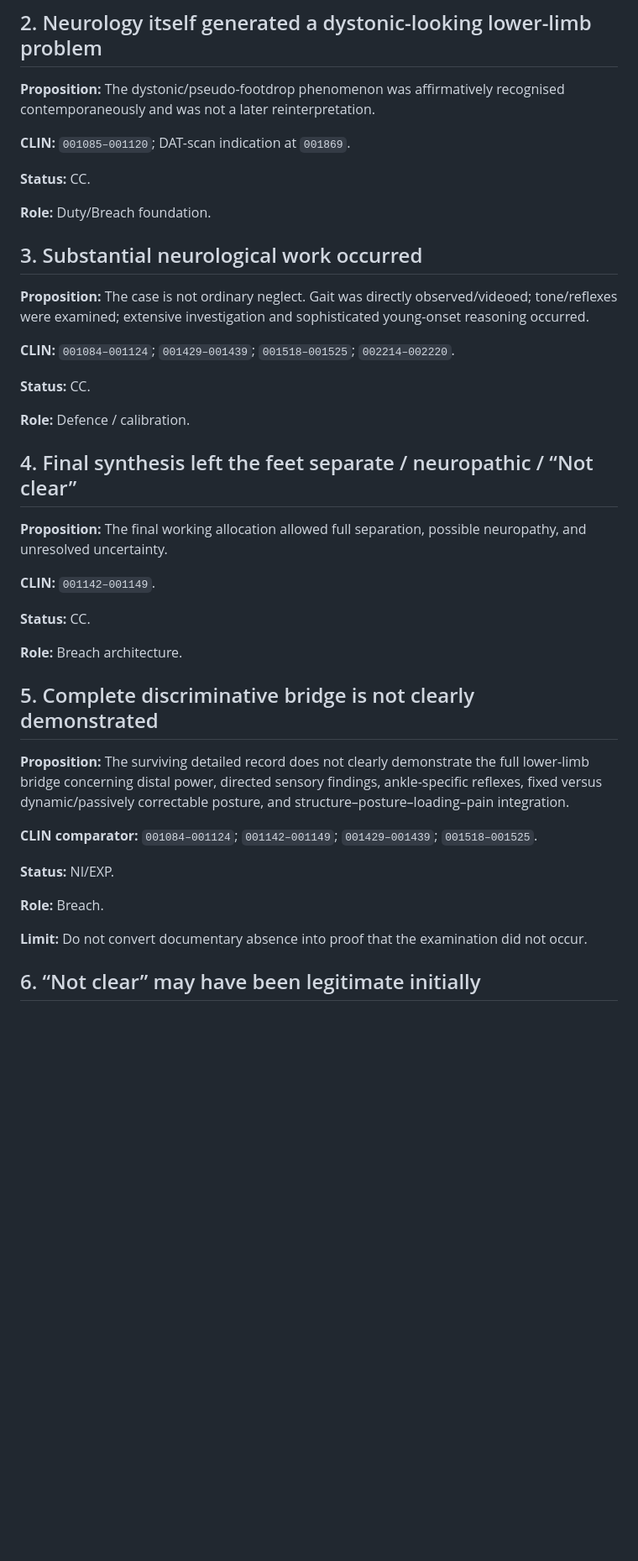
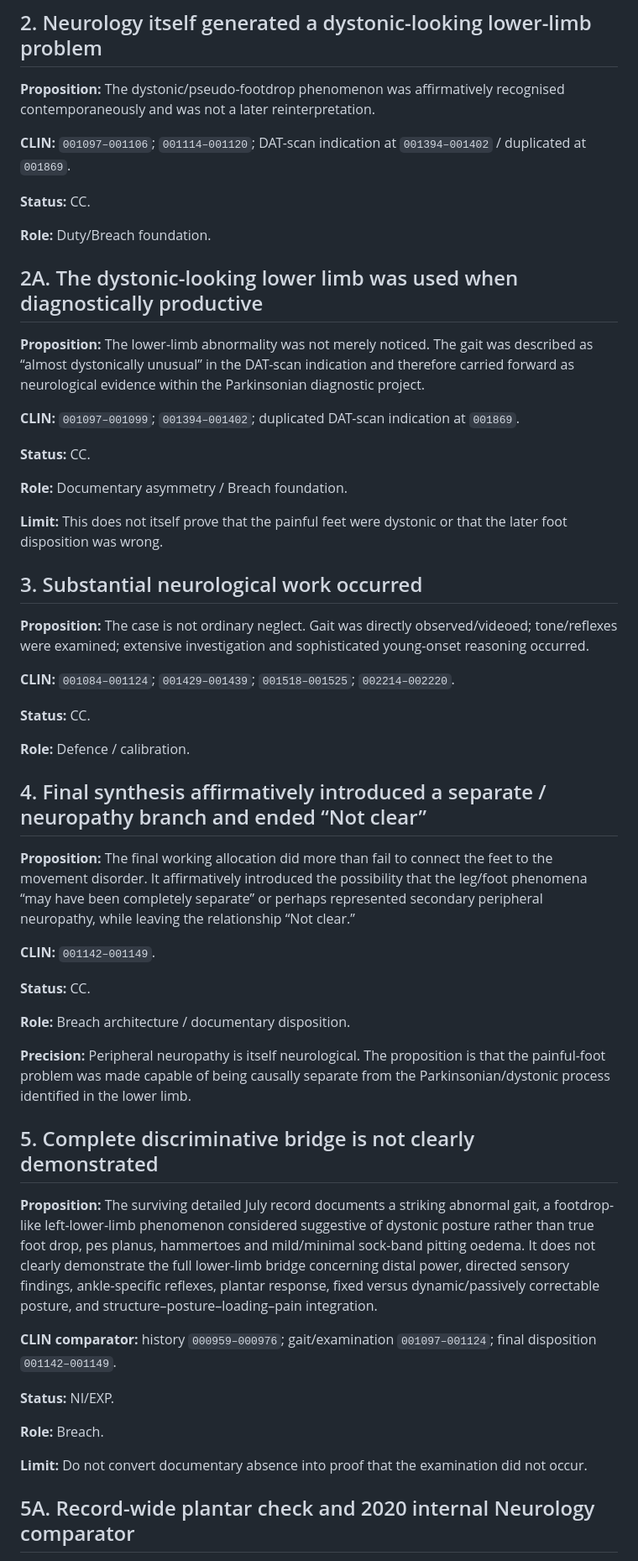
Before and after one commit to TitanicParker/legal, a Markdown page: 03_CONTROLLING_ARGUMENT_TO_CLIN_MAP.md, the part around one of its changes. Shown at 84% size. Rendered like a GitHub page; blank space fills up the shorter version.

Commit message:
Refine July 2017 documentary disposition and comparator map

```diff
--- a/03_CONTROLLING_ARGUMENT_TO_CLIN_MAP.md
+++ b/03_CONTROLLING_ARGUMENT_TO_CLIN_MAP.md
@@ -28,11 +30,23 @@ Evidence classes:
 
 **Proposition:** The dystonic/pseudo-footdrop phenomenon was affirmatively recognised contemporaneously and was not a later reinterpretation.
 
-**CLIN:** `001085–001120`; DAT-scan indication at `001869`.
+**CLIN:** `001097–001106`; `001114–001120`; DAT-scan indication at `001394–001402` / duplicated at `001869`.
 
 **Status:** CC.
 
 **Role:** Duty/Breach foundation.
+
+## 2A. The dystonic-looking lower limb was used when diagnostically productive
+
+**Proposition:** The lower-limb abnormality was not merely noticed. The gait was described as “almost dystonically unusual” in the DAT-scan indication and therefore carried forward as neurological evidence within the Parkinsonian diagnostic project.
+
+**CLIN:** `001097–001099`; `001394–001402`; duplicated DAT-scan indication at `001869`.
+
+**Status:** CC.
+
+**Role:** Documentary asymmetry / Breach foundation.
+
+**Limit:** This does not itself prove that the painful feet were dystonic or that the later foot disposition was wrong.
 
 ## 3. Substantial neurological work occurred
 
@@ -44,21 +58,23 @@ Evidence classes:
 
 **Role:** Defence / calibration.
 
-## 4. Final synthesis left the feet separate / neuropathic / “Not clear”
+## 4. Final synthesis affirmatively introduced a separate / neuropathy branch and ended “Not clear”
 
-**Proposition:** The final working allocation allowed full separation, possible neuropathy, and unresolved uncertainty.
+**Proposition:** The final working allocation did more than fail to connect the feet to the movement disorder. It affirmatively introduced the possibility that the leg/foot phenomena “may have been completely separate” or perhaps represented secondary peripheral neuropathy, while leaving the relationship “Not clear.”
 
 **CLIN:** `001142–001149`.
 
 **Status:** CC.
 
-**Role:** Breach architecture.
+**Role:** Breach architecture / documentary disposition.
+
+**Precision:** Peripheral neuropathy is itself neurological. The proposition is that the painful-foot problem was made capable of being causally separate from the Parkinsonian/dystonic process identified in the lower limb.
 
 ## 5. Complete discriminative bridge is not clearly demonstrated
 
-**Proposition:** The surviving detailed record does not clearly demonstrate the full lower-limb bridge concerning distal power, directed sensory findings, ankle-specific reflexes, fixed versus dynamic/passively correctable posture, and structure–posture–loading–pain integration.
+**Proposition:** The surviving detailed July record documents a striking abnormal gait, a footdrop-like left-lower-limb phenomenon considered suggestive of dystonic posture rather than true foot drop, pes planus, hammertoes and mild/minimal sock-band pitting oedema. It does not clearly demonstrate the full lower-limb bridge concerning distal power, directed sensory findings, ankle-specific reflexes, plantar response, fixed versus dynamic/passively correctable posture, and structure–posture–loading–pain integration.
 
-**CLIN comparator:** `001084–001124`; `001142–001149`; `001429–001439`; `001518–001525`.
+**CLIN comparator:** history `000959–000976`; gait/examination `001097–001124`; final disposition `001142–001149`.
 
 **Status:** NI/EXP.
 
@@ -66,5 +82,5 @@ Evidence classes:
 
 **Limit:** Do not convert documentary absence into proof that the examination did not occur.
 
-## 6. “Not clear” may have been legitimate initially
+## 5A. Record-wide plantar check and 2020 internal Neurology comparator
 
```
Also changed, not shown: other parts of 03_CONTROLLING_ARGUMENT_TO_CLIN_MAP.md (+44 -5 lines).
